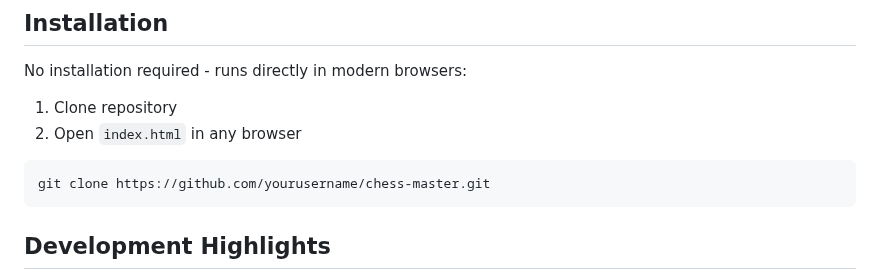
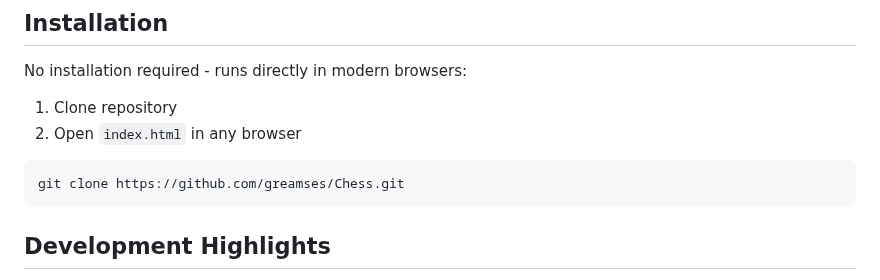
Before and after one commit to greamses/Chess, a Markdown page: readme.md, the part around the change. GitHub-like rendering.

````diff
--- a/readme.md
+++ b/readme.md
@@ -104,7 +104,7 @@ No installation required - runs directly in modern browsers:
 2. Open `index.html` in any browser
 
 ```bash
-git clone https://github.com/yourusername/chess-master.git
+git clone https://github.com/greamses/Chess.git
 ```
 
 ## Development Highlights
````
